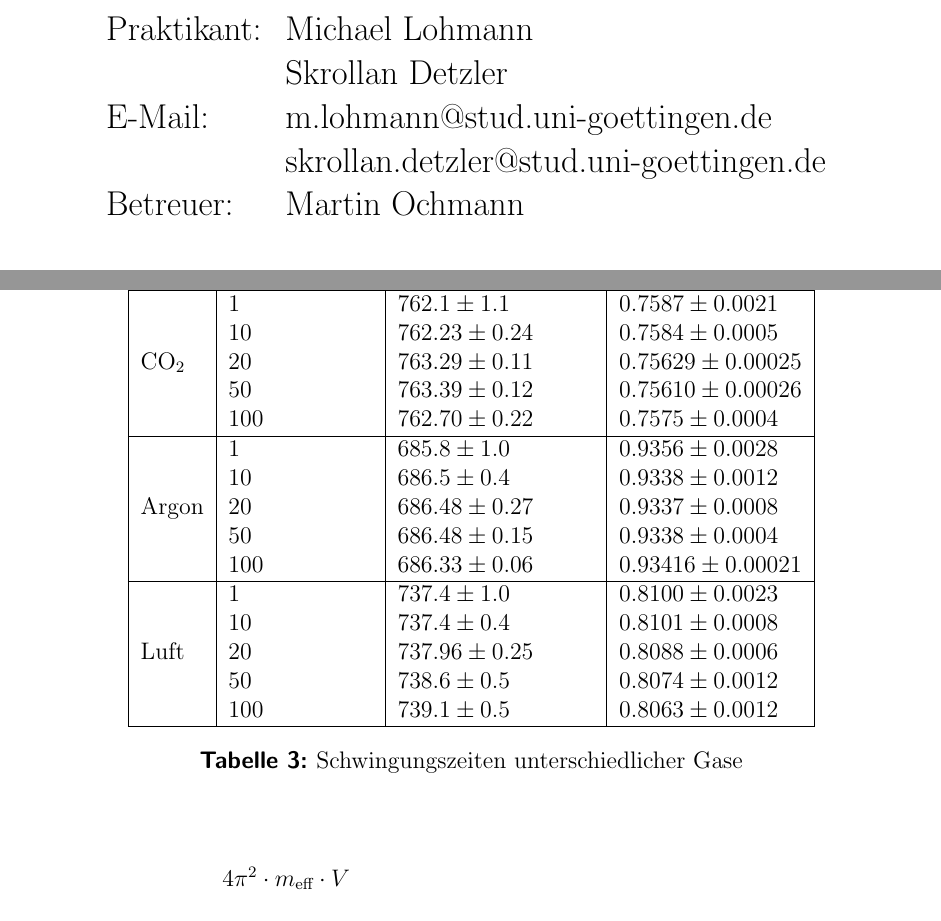
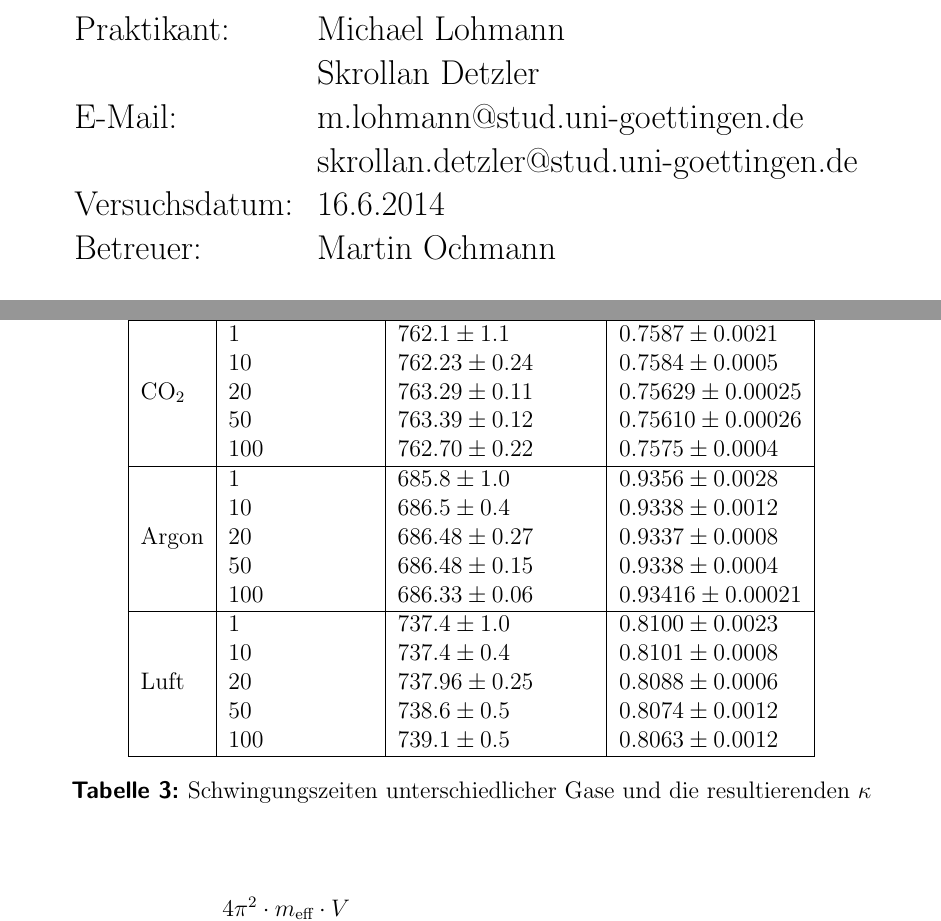
Before and after one commit to miallo/Adiaexp, a LaTeX document (Prohaupt.tex): two parts of pages 1 and 4 of 5, joined at a grey line, cut so that both start at the same text. The pictures show the PDF file Prohaupt.pdf that the author committed with the source.

Commit message:
Auswertung

```diff
--- a/Prohaupt.tex
+++ b/Prohaupt.tex
@@ -137,13 +137,14 @@
 
 \begin{Large}
 \begin{tabular}{ll}
-Praktikant: &  Michael Lohmann\\
-% &  Kevin Lüdemann\\
-& Skrollan Detzler\\
-E-Mail: & m.lohmann@stud.uni-goettingen.de\\
- & skrollan.detzler@stud.uni-goettingen.de\\
-% & kevin.luedemann@stud.uni-goettingen.de\\
-Betreuer: & Martin Ochmann\\
+Praktikant: 	& Michael Lohmann\\
+% 		& Kevin Lüdemann\\
+		& Skrollan Detzler\\
+E-Mail: 	& m.lohmann@stud.uni-goettingen.de\\
+ 		& skrollan.detzler@stud.uni-goettingen.de\\
+% 		& kevin.luedemann@stud.uni-goettingen.de\\
+Versuchsdatum:	& 16.6.2014\\
+Betreuer: 	& Martin Ochmann\\
 \end{tabular}
 \end{Large}
 
@@ -251,7 +253,7 @@ Die Werte für unseren Versuch sind in Tabelle \ref{tab:effm} dargestellt.
 			& 50	& $738.6 \pm 0.5$	& $0.8074 \pm 0.0012$ \\
 			& 100	& $739.1 \pm 0.5$	& $0.8063 \pm 0.0012$ \\\hline
 	\end{tabular}
-	\caption{Schwingungszeiten unterschiedlicher Gase}
+	\caption{Schwingungszeiten unterschiedlicher Gase und die resultierenden $\kappa$}
 	\label{tab:schwingungszeit}
 \end{table}
 
```
Also changed, not shown: Prohaupt.pdf, Prohaupt.tex (7 more changed lines).
